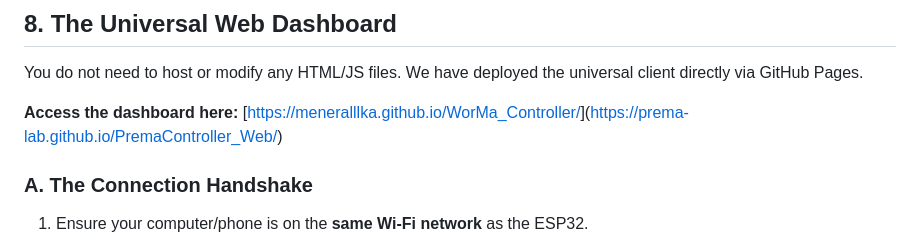
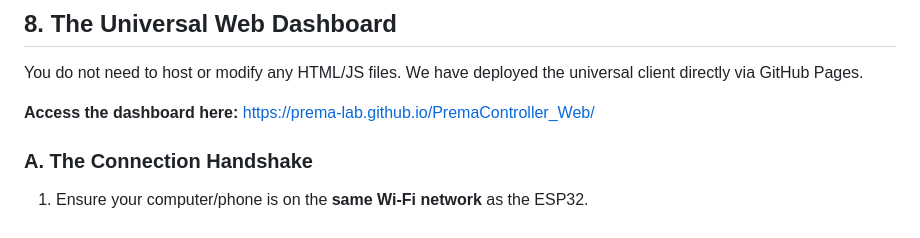
Before and after one commit to Prema-Lab/PremaController_ESP32, a Markdown page: README.md, the part around the change. Drawn GitHub-style.

```diff
--- a/README.md
+++ b/README.md
@@ -127,7 +127,7 @@ To make iterating even faster, this repository includes an `llm_prompt_template.
 
 You do not need to host or modify any HTML/JS files. We have deployed the universal client directly via GitHub Pages.
 
-**Access the dashboard here:** [[https://meneralllka.github.io/WorMa_Controller/](https://meneralllka.github.io/WorMa_Controller/)](https://prema-lab.github.io/PremaController_Web/)
+**Access the dashboard here:** [https://prema-lab.github.io/PremaController_Web/](https://prema-lab.github.io/PremaController_Web/)
 
 ### A. The Connection Handshake
 1. Ensure your computer/phone is on the **same Wi-Fi network** as the ESP32.
```
